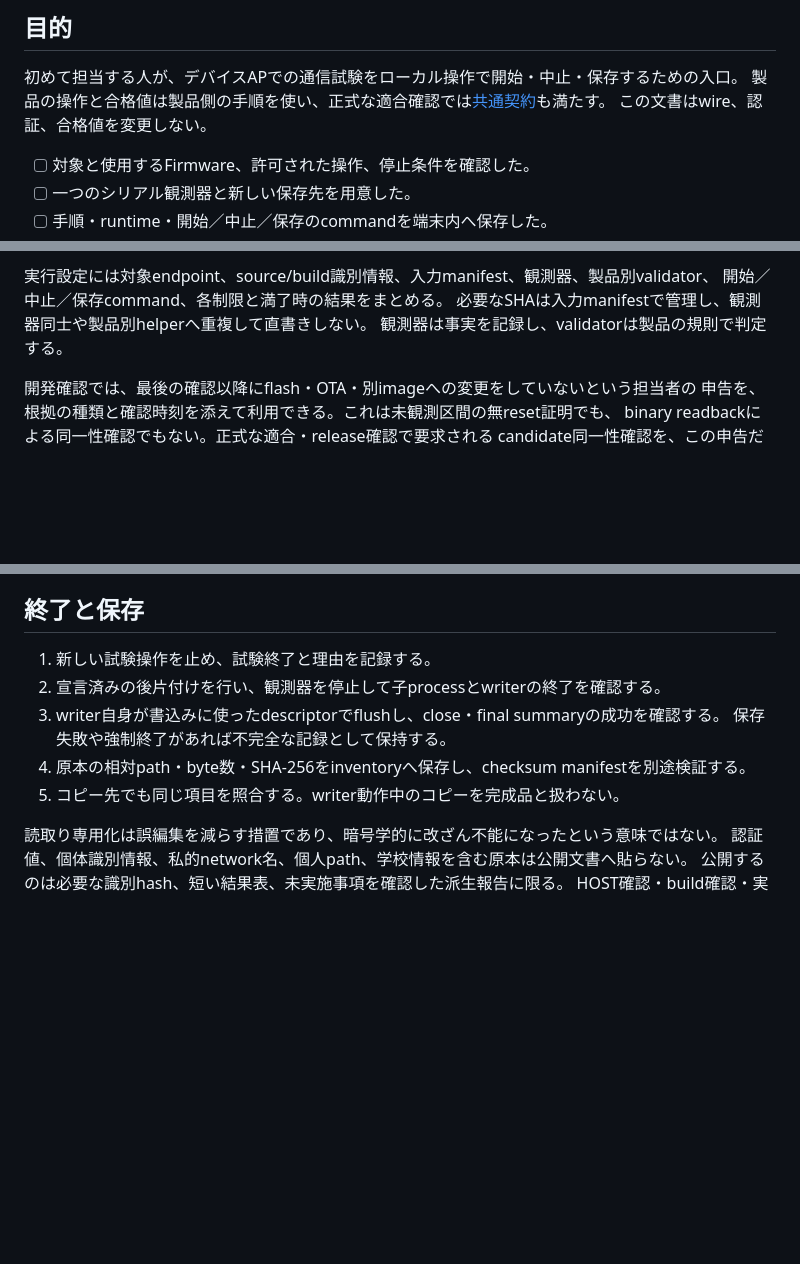
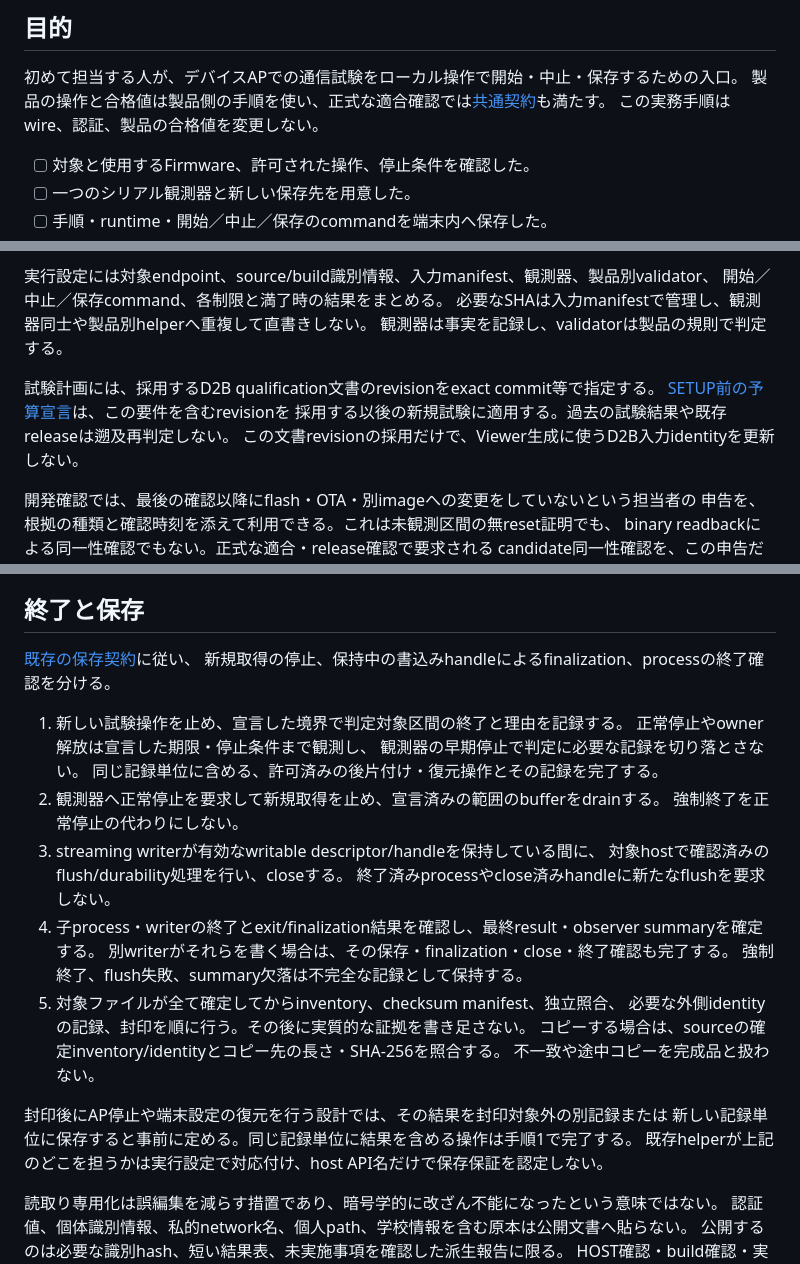
Before and after one commit to Yuichiroh-Kobayashi/Device-to-Browser-Data-Streaming, a Markdown page: docs/qualification/practical-observation.md, 3 parts joined by grey strips. GitHub-like rendering; blank space fills up the shorter version.

Commit message:
docs: 保存の終了順序と適用revisionを明確化

```diff
--- a/docs/qualification/practical-observation.md
+++ b/docs/qualification/practical-observation.md
@@ -4,7 +4,7 @@
 
 初めて担当する人が、デバイスAPでの通信試験をローカル操作で開始・中止・保存するための入口。
 製品の操作と合格値は製品側の手順を使い、正式な適合確認では[共通契約](README.md)も満たす。
-この文書はwire、認証、合格値を変更しない。
+この実務手順はwire、認証、製品の合格値を変更しない。
 
 - [ ] 対象と使用するFirmware、許可された操作、停止条件を確認した。
 - [ ] 一つのシリアル観測器と新しい保存先を用意した。
@@ -23,6 +23,11 @@ virtual clockだけの試験では実時計・保存経路を確認したこと
 開始／中止／保存command、各制限と満了時の結果をまとめる。
 必要なSHAは入力manifestで管理し、観測器同士や製品別helperへ重複して直書きしない。
 観測器は事実を記録し、validatorは製品の規則で判定する。
+
+試験計画には、採用するD2B qualification文書のrevisionをexact commit等で指定する。
+[SETUP前の予算宣言](physical-session-epochs.md#4-setup_epoch)は、この要件を含むrevisionを
+採用する以後の新規試験に適用する。過去の試験結果や既存releaseは遡及再判定しない。
+この文書revisionの採用だけで、Viewer生成に使うD2B入力identityを更新しない。
 
 開発確認では、最後の確認以降にflash・OTA・別imageへの変更をしていないという担当者の
 申告を、根拠の種類と確認時刻を添えて利用できる。これは未観測区間の無reset証明でも、
@@ -75,12 +80,29 @@ activeな原本を別processで追尾する代わりに、process情報、file
 
 ## 終了と保存
 
-1. 新しい試験操作を止め、試験終了と理由を記録する。
-2. 宣言済みの後片付けを行い、観測器を停止して子processとwriterの終了を確認する。
-3. writer自身が書込みに使ったdescriptorでflushし、close・final summaryの成功を確認する。
-   保存失敗や強制終了があれば不完全な記録として保持する。
-4. 原本の相対path・byte数・SHA-256をinventoryへ保存し、checksum manifestを別途検証する。
-5. コピー先でも同じ項目を照合する。writer動作中のコピーを完成品と扱わない。
+[既存の保存契約](evidence-generation-and-durability.md#7-finalization-order)に従い、
+新規取得の停止、保持中の書込みhandleによるfinalization、processの終了確認を分ける。
+
+1. 新しい試験操作を止め、宣言した境界で判定対象区間の終了と理由を記録する。
+   正常停止やowner解放は宣言した期限・停止条件まで観測し、
+   観測器の早期停止で判定に必要な記録を切り落とさない。
+   同じ記録単位に含める、許可済みの後片付け・復元操作とその記録を完了する。
+2. 観測器へ正常停止を要求して新規取得を止め、宣言済みの範囲のbufferをdrainする。
+   強制終了を正常停止の代わりにしない。
+3. streaming writerが有効なwritable descriptor/handleを保持している間に、
+   対象hostで確認済みのflush/durability処理を行い、closeする。
+   終了済みprocessやclose済みhandleに新たなflushを要求しない。
+4. 子process・writerの終了とexit/finalization結果を確認し、最終result・observer summaryを確定する。
+   別writerがそれらを書く場合は、その保存・finalization・close・終了確認も完了する。
+   強制終了、flush失敗、summary欠落は不完全な記録として保持する。
+5. 対象ファイルが全て確定してからinventory、checksum manifest、独立照合、
+   必要な外側identityの記録、封印を順に行う。その後に実質的な証拠を書き足さない。
+   コピーする場合は、sourceの確定inventory/identityとコピー先の長さ・SHA-256を照合する。
+   不一致や途中コピーを完成品と扱わない。
+
+封印後にAP停止や端末設定の復元を行う設計では、その結果を封印対象外の別記録または
+新しい記録単位に保存すると事前に定める。同じ記録単位に結果を含める操作は手順1で完了する。
+既存helperが上記のどこを担うかは実行設定で対応付け、host API名だけで保存保証を認定しない。
 
 読取り専用化は誤編集を減らす措置であり、暗号学的に改ざん不能になったという意味ではない。
 認証値、個体識別情報、私的network名、個人path、学校情報を含む原本は公開文書へ貼らない。
```
Also changed, not shown: docs/qualification/physical-session-epochs.md (+7 -0 lines).
